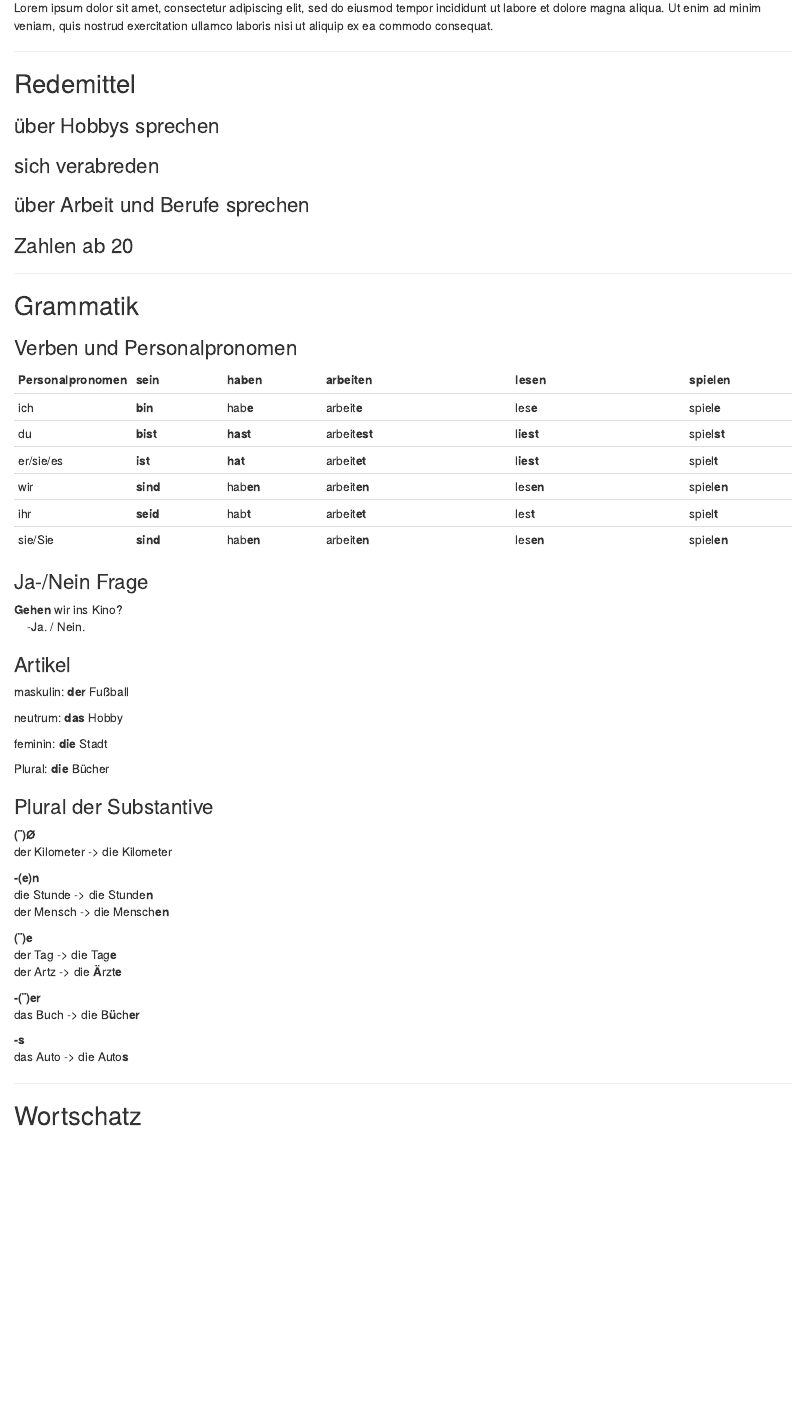
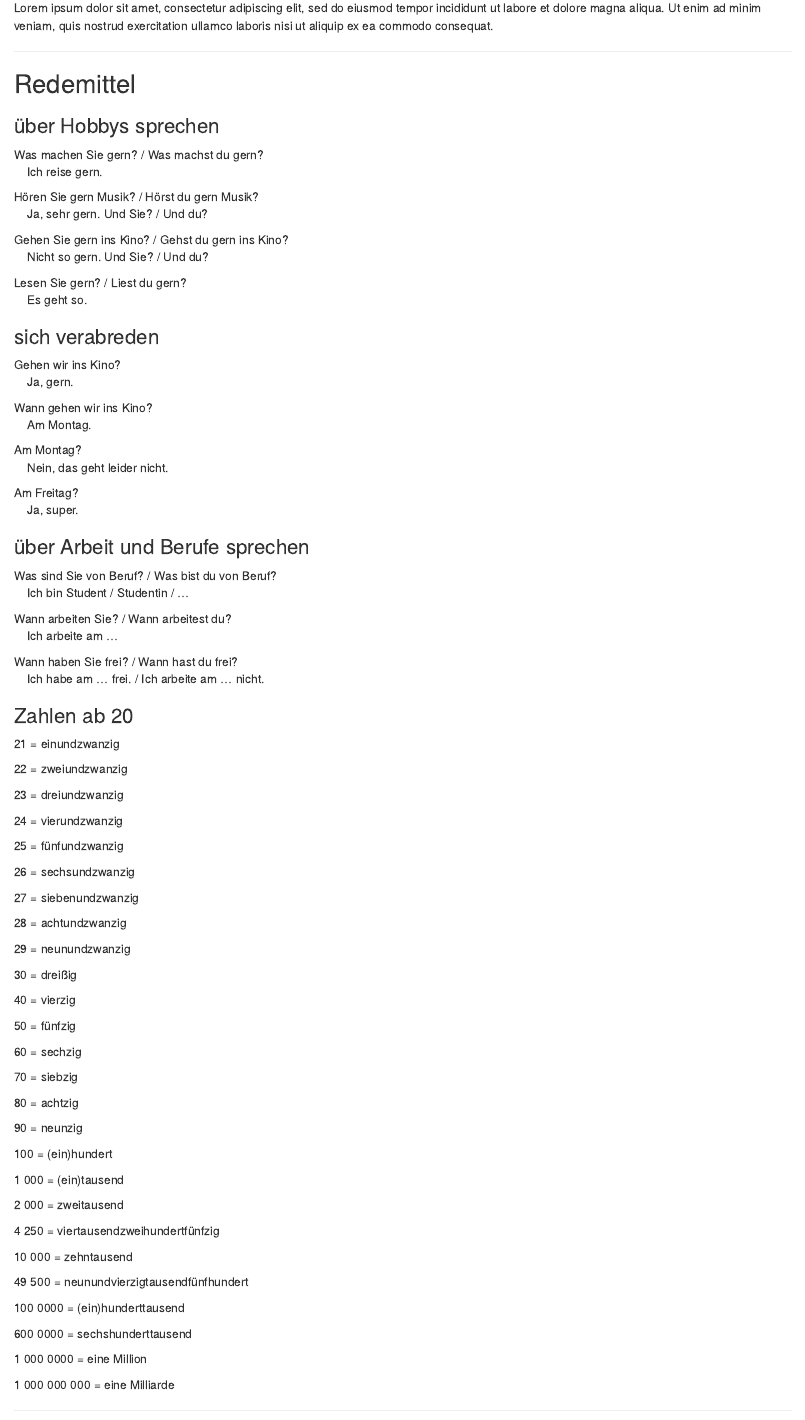
Before and after one commit to isaacMedina1/DaF-Buch, an R Markdown document (02-Hobbys-und-Berufe.rmd): the page in a window 1100 px wide, from 160 px down. Rendered offline with R 4.5, knitr and Pandoc, with nearby package versions; drawn as R Markdown's standard HTML page in place of the format the file asks for.

Commit message:
commiting mods from mac

```diff
--- a/02-Hobbys-und-Berufe.rmd
+++ b/02-Hobbys-und-Berufe.rmd
@@ -12,14 +12,86 @@ Redemittel
 
 ### über Hobbys sprechen {-}
 
+Was machen Sie gern? / Was machst du gern?<br>&nbsp;&nbsp;&nbsp;&nbsp;Ich reise gern.
+
+Hören Sie gern Musik? / Hörst du gern Musik?<br>&nbsp;&nbsp;&nbsp;&nbsp;Ja, sehr gern. Und Sie? / Und du?
+
+Gehen Sie gern ins Kino? / Gehst du gern ins Kino?<br>&nbsp;&nbsp;&nbsp;&nbsp;Nicht so gern. Und Sie? / Und du?
+
+Lesen Sie gern? / Liest du gern?<br>&nbsp;&nbsp;&nbsp;&nbsp;Es geht so.
+
 
 ### sich verabreden {-}
 
+Gehen wir ins Kino?<br>&nbsp;&nbsp;&nbsp;&nbsp;Ja, gern.
+
+Wann gehen wir ins Kino?<br>&nbsp;&nbsp;&nbsp;&nbsp;Am Montag.
+
+Am Montag?<br>&nbsp;&nbsp;&nbsp;&nbsp;Nein, das geht leider nicht.
+
+Am Freitag?<br>&nbsp;&nbsp;&nbsp;&nbsp;Ja, super.
 
 ### über Arbeit und Berufe sprechen {-}
 
+Was sind Sie von Beruf? / Was bist du von Beruf?<br>&nbsp;&nbsp;&nbsp;&nbsp;Ich bin Student / Studentin / ...
+
+Wann arbeiten Sie? / Wann arbeitest du?<br>&nbsp;&nbsp;&nbsp;&nbsp;Ich arbeite am ...
+
+Wann haben Sie frei? / Wann hast du frei?<br>&nbsp;&nbsp;&nbsp;&nbsp;Ich habe am ... frei. / Ich arbeite am ... nicht.
 
 ### Zahlen ab 20 {-}
+
+21 = einundzwanzig
+
+22 = zweiundzwanzig
+
+23 = dreiundzwanzig
+
+24 = vierundzwanzig
+
+25 = fünfundzwanzig
+
+26 = sechsundzwanzig
+
+27 = siebenundzwanzig
+
+28 = achtundzwanzig
+
+29 = neunundzwanzig
+
+30 = dreißig
+
+40 = vierzig
+
+50 = fünfzig
+
+60 = sechzig
+
+70 = siebzig
+
+80 = achtzig
+
+90 = neunzig
+
+100 = (ein)hundert
+
+1 000 = (ein)tausend
+
+2 000 = zweitausend
+
+4 250 = viertausendzweihundertfünfzig
+
+10 000 = zehntausend
+
+49 500 = neunundvierzigtausendfünfhundert
+
+100 0000 = (ein)hunderttausend
+
+600 0000 = sechshunderttausend
+
+1 000 0000 = eine Million
+
+1 000 000 000 = eine Milliarde
 
 ---
 
```
Also changed, not shown: 3 other files.
